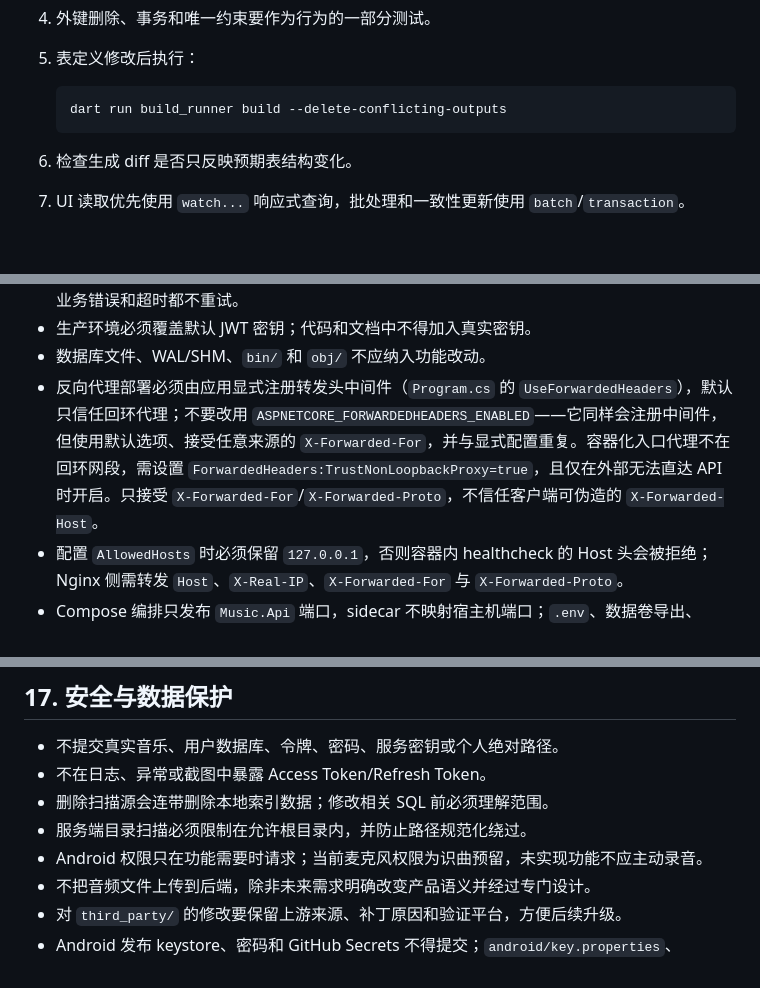
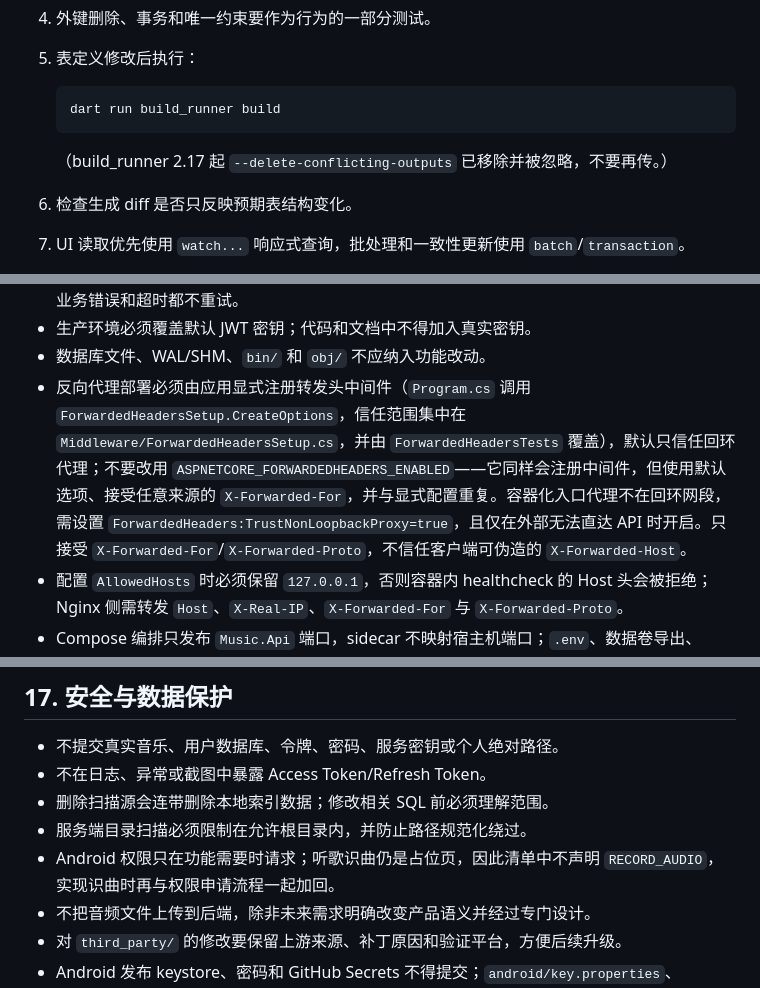
Before and after one commit to zonwe/SimulGroove-Music, a Markdown page: AGENTS.md, 3 parts joined by grey strips. GitHub-like rendering; blank space fills up the shorter version.

````diff
--- a/AGENTS.md
+++ b/AGENTS.md
@@ -189,8 +195,10 @@ Flutter 页面/Repository → HTTP + Bearer Token → Music.Api Endpoints
 5. 表定义修改后执行：
 
    ```powershell
-   dart run build_runner build --delete-conflicting-outputs
+   dart run build_runner build
    ```
+
+   （build_runner 2.17 起 `--delete-conflicting-outputs` 已移除并被忽略，不要再传。）
 
 6. 检查生成 diff 是否只反映预期表结构变化。
 7. UI 读取优先使用 `watch...` 响应式查询，批处理和一致性更新使用 `batch`/`transaction`。
@@ -326,7 +335,7 @@ Windows 相关改动还要检查窗口生命周期、托盘释放、快捷键注
 - 只对传输层错误（连接被重置、DNS 失败）做一次重试，且仅在搜索路径上；HTTP 状态响应、业务错误和超时都不重试。
 - 生产环境必须覆盖默认 JWT 密钥；代码和文档中不得加入真实密钥。
 - 数据库文件、WAL/SHM、`bin/` 和 `obj/` 不应纳入功能改动。
-- 反向代理部署必须由应用显式注册转发头中间件（`Program.cs` 的 `UseForwardedHeaders`），默认只信任回环代理；不要改用 `ASPNETCORE_FORWARDEDHEADERS_ENABLED`——它同样会注册中间件，但使用默认选项、接受任意来源的 `X-Forwarded-For`，并与显式配置重复。容器化入口代理不在回环网段，需设置 `ForwardedHeaders:TrustNonLoopbackProxy=true`，且仅在外部无法直达 API 时开启。只接受 `X-Forwarded-For`/`X-Forwarded-Proto`，不信任客户端可伪造的 `X-Forwarded-Host`。
+- 反向代理部署必须由应用显式注册转发头中间件（`Program.cs` 调用 `ForwardedHeadersSetup.CreateOptions`，信任范围集中在 `Middleware/ForwardedHeadersSetup.cs`，并由 `ForwardedHeadersTests` 覆盖），默认只信任回环代理；不要改用 `ASPNETCORE_FORWARDEDHEADERS_ENABLED`——它同样会注册中间件，但使用默认选项、接受任意来源的 `X-Forwarded-For`，并与显式配置重复。容器化入口代理不在回环网段，需设置 `ForwardedHeaders:TrustNonLoopbackProxy=true`，且仅在外部无法直达 API 时开启。只接受 `X-Forwarded-For`/`X-Forwarded-Proto`，不信任客户端可伪造的 `X-Forwarded-Host`。
 - 配置 `AllowedHosts` 时必须保留 `127.0.0.1`，否则容器内 healthcheck 的 Host 头会被拒绝；Nginx 侧需转发 `Host`、`X-Real-IP`、`X-Forwarded-For` 与 `X-Forwarded-Proto`。
 - Compose 编排只发布 `Music.Api` 端口，sidecar 不映射宿主机端口；`.env`、数据卷导出、Data Protection 密钥和 sidecar Cookie 不得提交。
 
@@ -545,7 +560,7 @@ docker compose --env-file .env -f compose.online-music.nginx.yml config
 - 不在日志、异常或截图中暴露 Access Token/Refresh Token。
 - 删除扫描源会连带删除本地索引数据；修改相关 SQL 前必须理解范围。
 - 服务端目录扫描必须限制在允许根目录内，并防止路径规范化绕过。
-- Android 权限只在功能需要时请求；当前麦克风权限为识曲预留，未实现功能不应主动录音。
+- Android 权限只在功能需要时请求；听歌识曲仍是占位页，因此清单中不声明 `RECORD_AUDIO`，实现识曲时再与权限申请流程一起加回。
 - 不把音频文件上传到后端，除非未来需求明确改变产品语义并经过专门设计。
 - 对 `third_party/` 的修改要保留上游来源、补丁原因和验证平台，方便后续升级。
 - Android 发布 keystore、密码和 GitHub Secrets 不得提交；`android/key.properties`、`*.jks`、`*.keystore` 必须保持忽略。当前发布密钥为 `android/app/simulgroove-release.jks`（alias `simulgroove`），证书指纹与备份要求见“发布一个新版本”；丢失密钥等于失去应用内更新能力。
````
Also changed, not shown: other parts of AGENTS.md (+16 -3 lines), README.md (+2 -0 lines).
